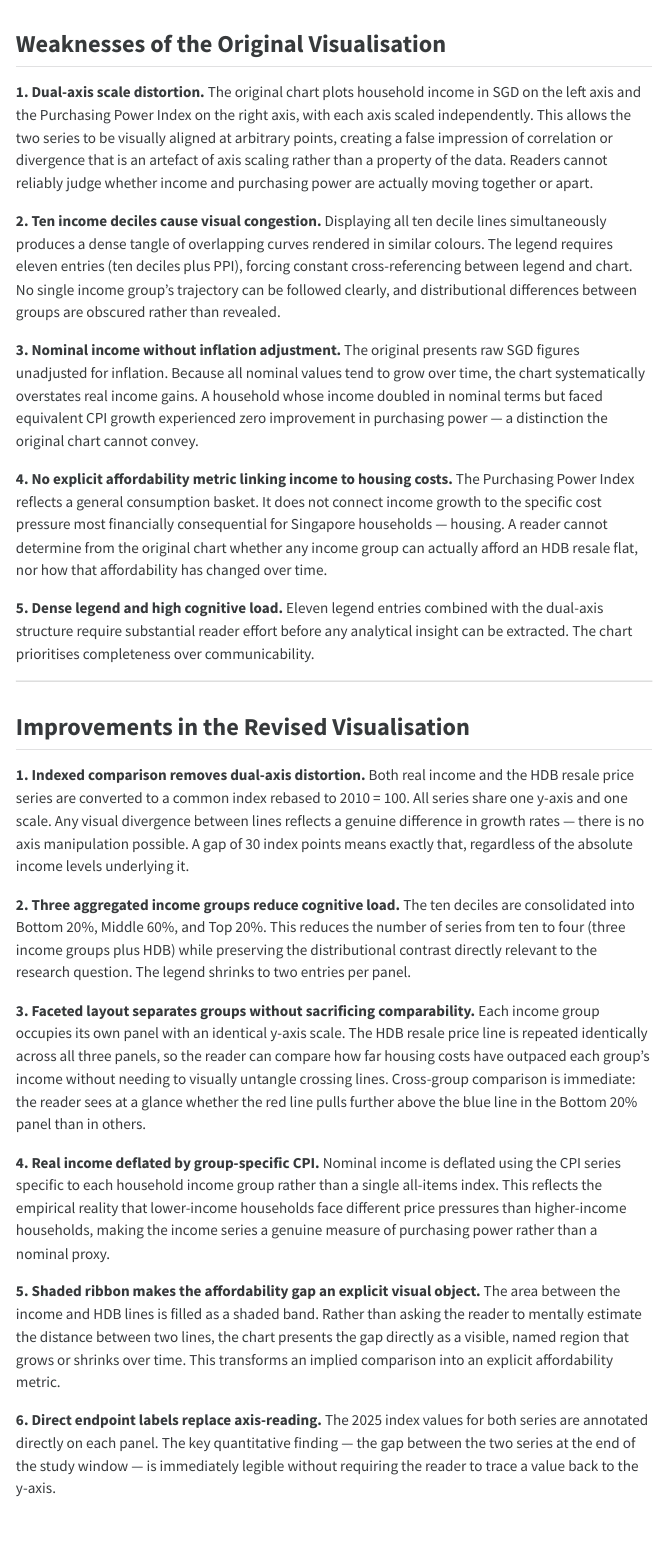
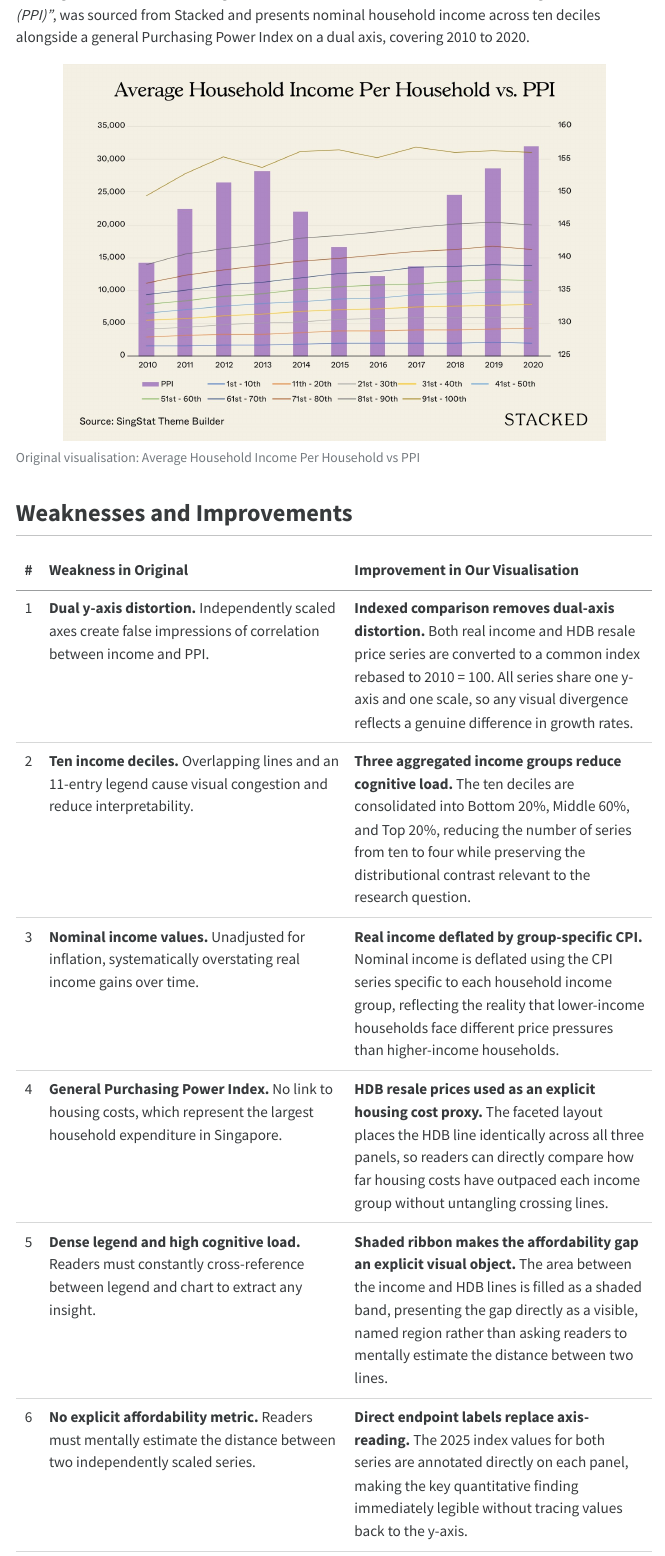
Before and after one commit to ShinaSIT/sg-housing-affordability-by-income, a Quarto document (visualisation.qmd): the page in a window 1100 px wide, from 890 px down before the commit and from 360 px down after it. The pictures show the output file visualisation.html that the author committed with the source, opened offline; menus at the side of the page are left out.

Commit message:
Updated formatting of Weaknesses of initial & Improvements

````diff
--- a/visualisation.qmd
+++ b/visualisation.qmd
@@ -18,9 +24,12 @@ format:
+        thead tr {
+          border-top: none !important;
+        }
+        </style>
 execute:
   echo: false
   warning: false
   message: false
 ---
-
 ```{r setup}
 library(tidyverse)
 library(knitr)
@@ -59,51 +68,19 @@ events <- tibble(
 )
 ```
 
----
-
 ## Original Visualisation
 
-The original visualisation — *"Average Household Income Per Household vs Purchasing Power Index (PPI)"* — was sourced from Stacked and presents nominal household income across ten deciles alongside a general Purchasing Power Index on a dual axis, covering 2010–2020.
+The original visualisation, *"Average Household Income Per Household vs Purchasing Power Index (PPI)"*, was sourced from Stacked and presents nominal household income across ten deciles alongside a general Purchasing Power Index on a dual axis, covering 2010 to 2020.
 
 ![Original visualisation: Average Household Income Per Household vs PPI](Average-Household-Income-Per-Household-Image.jpg){width=85% fig-align="center"}
-`
----
 
-## Weaknesses of the Original Visualisation
+## Weaknesses and Improvements
 
-**1. Dual-axis scale distortion.**
-The original chart plots household income in SGD on the left axis and the Purchasing Power Index on the right axis, with each axis scaled independently. This allows the two series to be visually aligned at arbitrary points, creating a false impression of correlation or divergence that is an artefact of axis scaling rather than a property of the data. Readers cannot reliably judge whether income and purchasing power are actually moving together or apart.
-
-**2. Ten income deciles cause visual congestion.**
-Displaying all ten decile lines simultaneously produces a dense tangle of overlapping curves rendered in similar colours. The legend requires eleven entries (ten deciles plus PPI), forcing constant cross-referencing between legend and chart. No single income group's trajectory can be followed clearly, and distributional differences between groups are obscured rather than revealed.
-
-**3. Nominal income without inflation adjustment.**
-The original presents raw SGD figures unadjusted for inflation. Because all nominal values tend to grow over time, the chart systematically overstates real income gains. A household whose income doubled in nominal terms but faced equivalent CPI growth experienced zero improvement in purchasing power — a distinction the original chart cannot convey.
-
-**4. No explicit affordability metric linking income to housing costs.**
-The Purchasing Power Index reflects a general consumption basket. It does not connect income growth to the specific cost pressure most financially consequential for Singapore households — housing. A reader cannot determine from the original chart whether any income group can actually afford an HDB resale flat, nor how that affordability has changed over time.
-
-**5. Dense legend and high cognitive load.**
-Eleven legend entries combined with the dual-axis structure require substantial reader effort before any analytical insight can be extracted. The chart prioritises completeness over communicability.
-
----
-
-## Improvements in the Revised Visualisation
-
-**1. Indexed comparison removes dual-axis distortion.**
-Both real income and the HDB resale price series are converted to a common index rebased to 2010 = 100. All series share one y-axis and one scale. Any visual divergence between lines reflects a genuine difference in growth rates — there is no axis manipulation possible. A gap of 30 index points means exactly that, regardless of the absolute income levels underlying it.
-
-**2. Three aggregated income groups reduce cognitive load.**
-The ten deciles are consolidated into Bottom 20%, Middle 60%, and Top 20%. This reduces the number of series from ten to four (three income groups plus HDB) while preserving the distributional contrast directly relevant to the research question. The legend shrinks to two entries per panel.
-
-**3. Faceted layout separates groups without sacrificing comparability.**
-Each income group occupies its own panel with an identical y-axis scale. The HDB resale price line is repeated identically across all three panels, so the reader can compare how far housing costs have outpaced each group's income without needing to visually untangle crossing lines. Cross-group comparison is immediate: the reader sees at a glance whether the red line pulls further above the blue line in the Bottom 20% panel than in others.
-
-**4. Real income deflated by group-specific CPI.**
-Nominal income is deflated using the CPI series specific to each household income group rather than a single all-items index. This reflects the empirical reality that lower-income households face different price pressures than higher-income households, making the income series a genuine measure of purchasing power rather than a nominal proxy.
-
-**5. Shaded ribbon makes the affordability gap an explicit visual object.**
-The area between the income and HDB lines is filled as a shaded band. Rather than asking the reader to mentally estimate the distance between two lines, the chart presents the gap directly as a visible, named region that grows or shrinks over time. This transforms an implied comparison into an explicit affordability metric.
-
-**6. Direct endpoint labels replace axis-reading.**
-The 2025 index values for both series are annotated directly on each panel. The key quantitative finding — the gap between the two series at the end of the study window — is immediately legible without requiring the reader to trace a value back to the y-axis.
+| # | Weakness in Original | Improvement in Our Visualisation |
+|:--:|---|---|
+| 1 | **Dual y-axis distortion.** Independently scaled axes create false impressions of correlation between income and PPI. | **Indexed comparison removes dual-axis distortion.** Both real income and HDB resale price series are converted to a common index rebased to 2010 = 100. All series share one y-axis and one scale, so any visual divergence reflects a genuine difference in growth rates. |
+| 2 | **Ten income deciles.** Overlapping lines and an 11-entry legend cause visual congestion and reduce interpretability. | **Three aggregated income groups reduce cognitive load.** The ten deciles are consolidated into Bottom 20%, Middle 60%, and Top 20%, reducing the number of series from ten to four while preserving the distributional contrast relevant to the research question. |
+| 3 | **Nominal income values.** Unadjusted for inflation, systematically overstating real income gains over time. | **Real income deflated by group-specific CPI.** Nominal income is deflated using the CPI series specific to each household income group, reflecting the reality that lower-income households face different price pressures than higher-income households. |
+| 4 | **General Purchasing Power Index.** No link to housing costs, which represent the largest household expenditure in Singapore. | **HDB resale prices used as an explicit housing cost proxy.** The faceted layout places the HDB line identically across all three panels, so readers can directly compare how far housing costs have outpaced each income group without untangling crossing lines. |
+| 5 | **Dense legend and high cognitive load.** Readers must constantly cross-reference between legend and chart to extract any insight. | **Shaded ribbon makes the affordability gap an explicit visual object.** The area between the income and HDB lines is filled as a shaded band, presenting the gap directly as a visible, named region rather than asking readers to mentally estimate the distance between two lines. |
+| 6 | **No explicit affordability metric.** Readers must mentally estimate the distance between two independently scaled series. | **Direct endpoint labels replace axis-reading.** The 2025 index values for both series are annotated directly on each panel, making the key quantitative finding immediately legible without tracing values back to the y-axis. |
````
Also changed, not shown: visualisation.html, visualisation.qmd (40 more changed lines).
